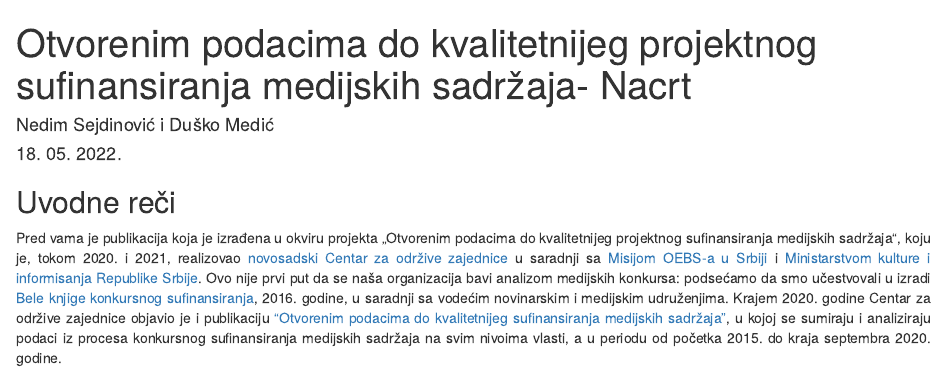
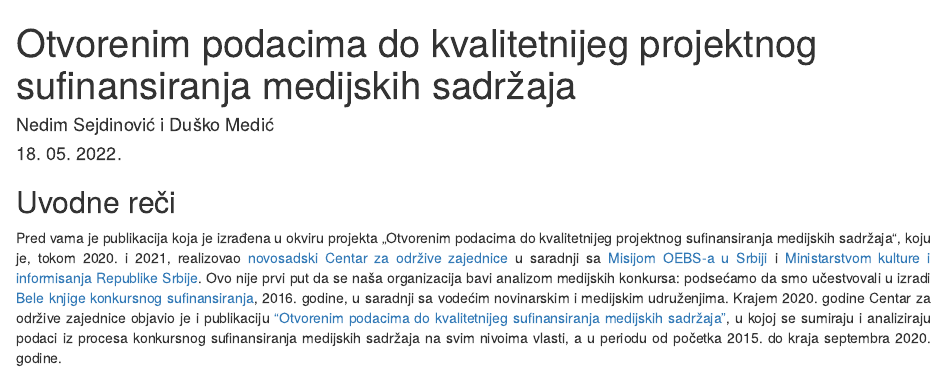
Before and after one commit to tixwitchy/Projektno-sufinansiranje-medija, an R Markdown document (Index.Rmd): the page in a window 1100 px wide, from its top. Rendered offline with R 4.5, knitr and Pandoc, with nearby package versions; drawn as R Markdown's standard HTML page in place of the format the file asks for; some code elsewhere in the file could not run offline.

Commit message:
Azuriranje publikacije

```diff
--- a/Index.Rmd
+++ b/Index.Rmd
@@ -1,5 +1,5 @@
 ---
-title: "Otvorenim podacima do kvalitetnijeg projektnog sufinansiranja medijskih sadržaja- Nacrt"
+title: "Otvorenim podacima do kvalitetnijeg projektnog sufinansiranja medijskih sadržaja"
 author: "Nedim Sejdinović i Duško Medić"
 date: '`r format(Sys.Date(),"%d. %m. %Y.")`'
 output:
```
